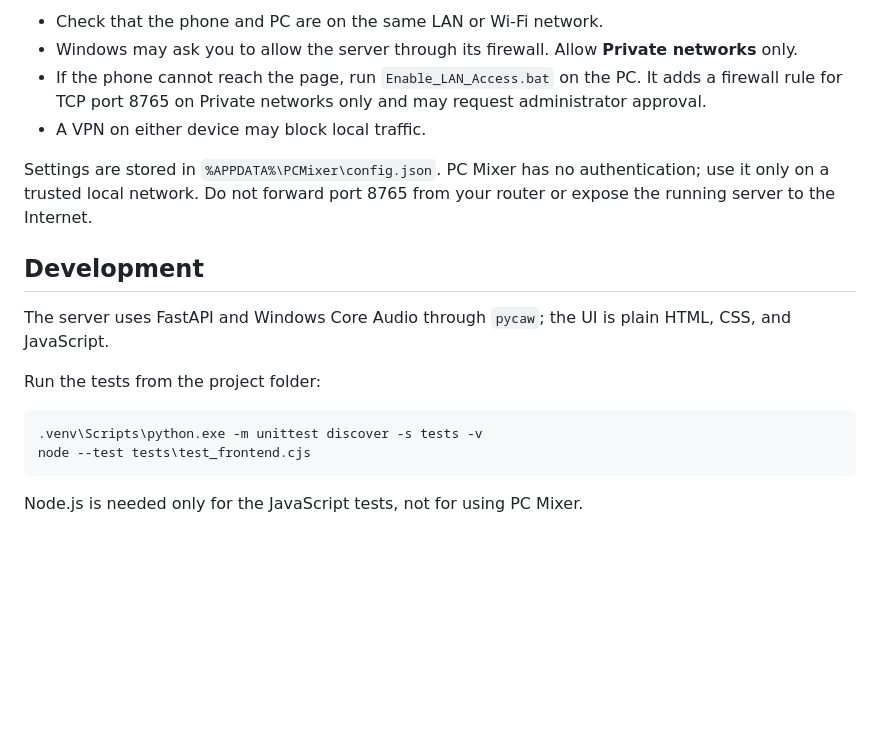
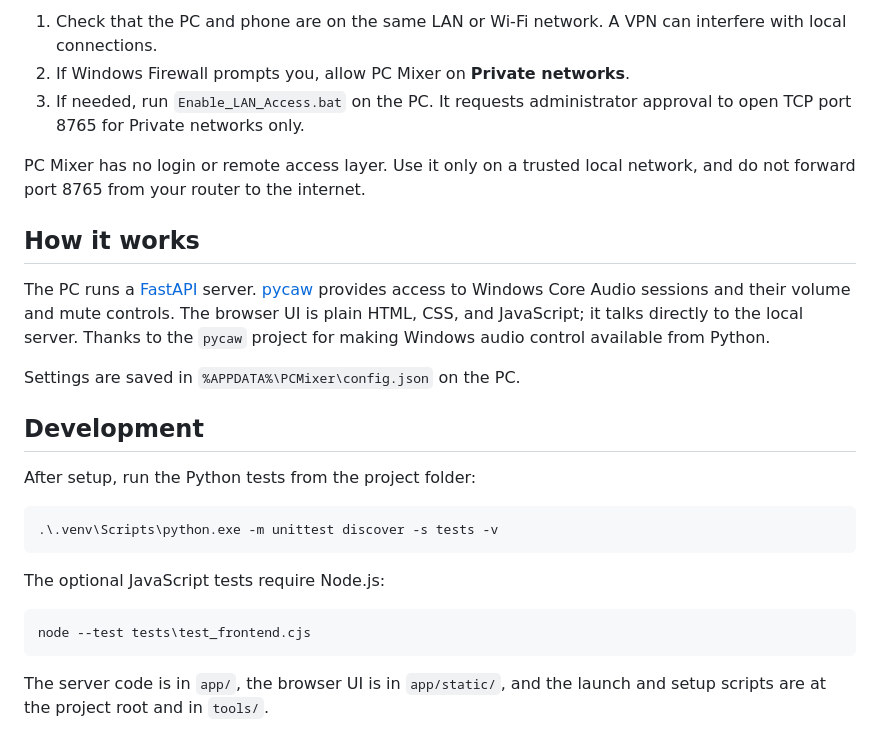
Before and after one commit to KsenitOff/PCMixer, a Markdown page: README.md, the part around one of its changes. GitHub-like rendering; blank space fills up the shorter version.

````diff
--- a/README.md
+++ b/README.md
@@ -44,20 +39,28 @@ If one executable owns several Windows audio sessions, PC Mixer combines them in
 
-- Check that the phone and PC are on the same LAN or Wi-Fi network.
-- Windows may ask you to allow the server through its firewall. Allow **Private networks** only.
-- If the phone cannot reach the page, run `Enable_LAN_Access.bat` on the PC. It adds a firewall rule for TCP port 8765 on Private networks only and may request administrator approval.
-- A VPN on either device may block local traffic.
+1. Check that the PC and phone are on the same LAN or Wi-Fi network. A VPN can interfere with local connections.
+2. If Windows Firewall prompts you, allow PC Mixer on **Private networks**.
+3. If needed, run `Enable_LAN_Access.bat` on the PC. It requests administrator approval to open TCP port 8765 for Private networks only.
 
-Settings are stored in `%APPDATA%\PCMixer\config.json`. PC Mixer has no authentication; use it only on a trusted local network. Do not forward port 8765 from your router or expose the running server to the Internet.
+PC Mixer has no login or remote access layer. Use it only on a trusted local network, and do not forward port 8765 from your router to the internet.
+
+## How it works
+
+The PC runs a [FastAPI](https://fastapi.tiangolo.com/) server. [pycaw](https://github.com/AndreMiras/pycaw) provides access to Windows Core Audio sessions and their volume and mute controls. The browser UI is plain HTML, CSS, and JavaScript; it talks directly to the local server. Thanks to the `pycaw` project for making Windows audio control available from Python.
+
+Settings are saved in `%APPDATA%\PCMixer\config.json` on the PC.
 
 ## Development
 
-The server uses FastAPI and Windows Core Audio through `pycaw`; the UI is plain HTML, CSS, and JavaScript.
-
-Run the tests from the project folder:
+After setup, run the Python tests from the project folder:
 
 ```powershell
-.venv\Scripts\python.exe -m unittest discover -s tests -v
+.\.venv\Scripts\python.exe -m unittest discover -s tests -v
+```
+
+The optional JavaScript tests require Node.js:
+
+```powershell
 node --test tests\test_frontend.cjs
 ```
 
-Node.js is needed only for the JavaScript tests, not for using PC Mixer.
+The server code is in `app/`, the browser UI is in `app/static/`, and the launch and setup scripts are at the project root and in `tools/`.
````
Also changed, not shown: other parts of README.md (+23 -28 lines), README_UA.md (deleted, +0 -90 lines), assets/pc-mixer-cover.jpg (added).
